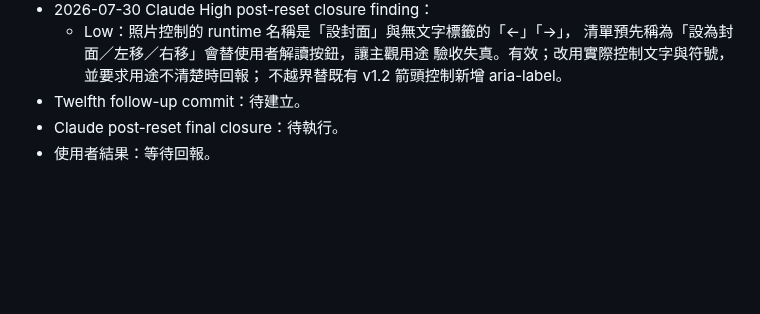
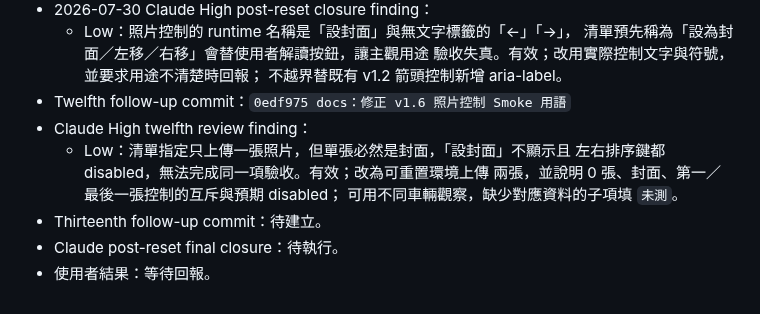
Before and after one commit to ericzhan0819/ERPV2, a Markdown page: docs/v1.6-progress.md, the part around the change. Drawn GitHub-style; blank space fills up the shorter version.

Commit message:
docs：修正 v1.6 照片 Smoke 測試張數

```diff
--- a/docs/v1.6-progress.md
+++ b/docs/v1.6-progress.md
@@ -982,6 +982,12 @@ git diff --check
     清單預先稱為「設為封面／左移／右移」會替使用者解讀按鈕，讓主觀用途
     驗收失真。有效；改用實際控制文字與符號，並要求用途不清楚時回報；
     不越界替既有 v1.2 箭頭控制新增 aria-label。
-- Twelfth follow-up commit：待建立。
+- Twelfth follow-up commit：`0edf975 docs：修正 v1.6 照片控制 Smoke 用語`
+- Claude High twelfth review finding：
+  - Low：清單指定只上傳一張照片，但單張必然是封面，「設封面」不顯示且
+    左右排序鍵都 disabled，無法完成同一項驗收。有效；改為可重置環境上傳
+    兩張，並說明 0 張、封面、第一／最後一張控制的互斥與預期 disabled；
+    可用不同車輛觀察，缺少對應資料的子項填 `未測`。
+- Thirteenth follow-up commit：待建立。
 - Claude post-reset final closure：待執行。
 - 使用者結果：等待回報。
```
Also changed, not shown: docs/v1.6-manual-smoke-checklist.md (+4 -2 lines).
